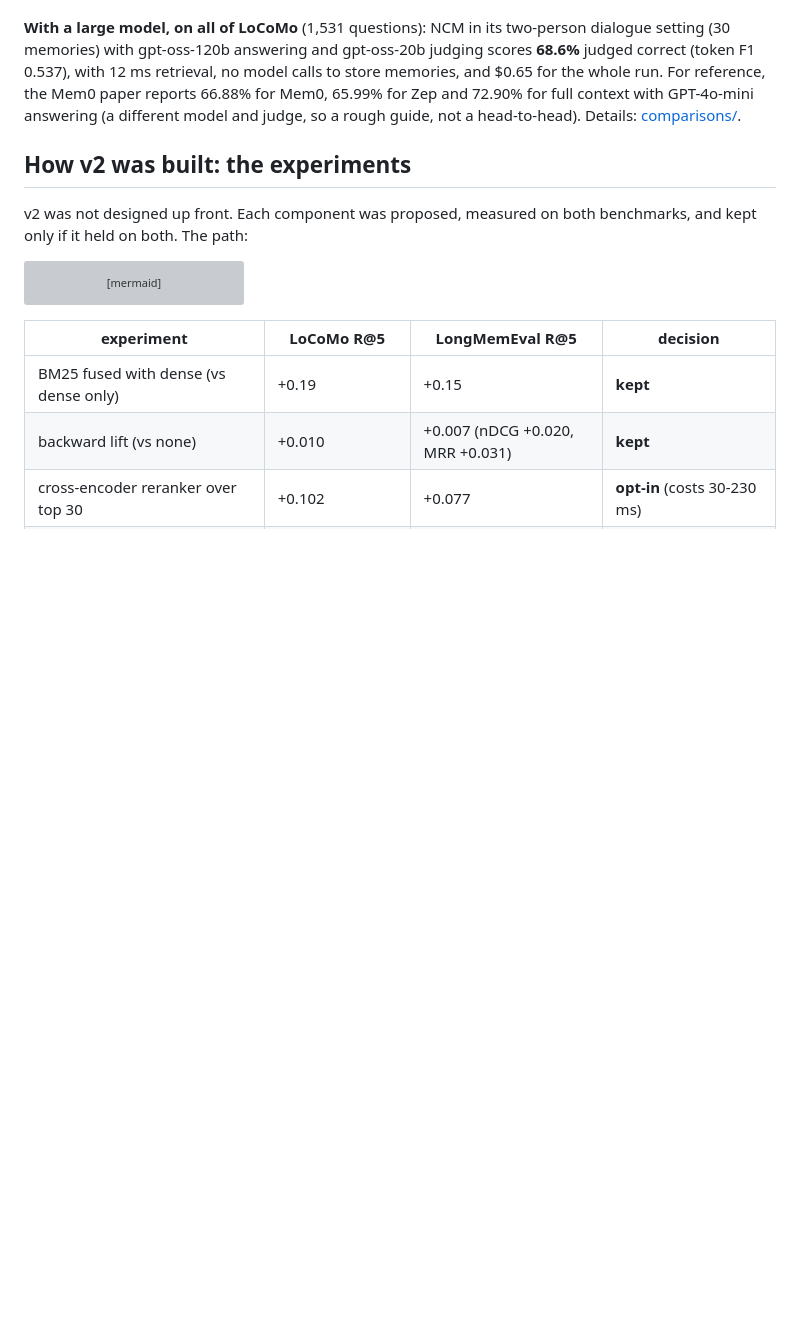
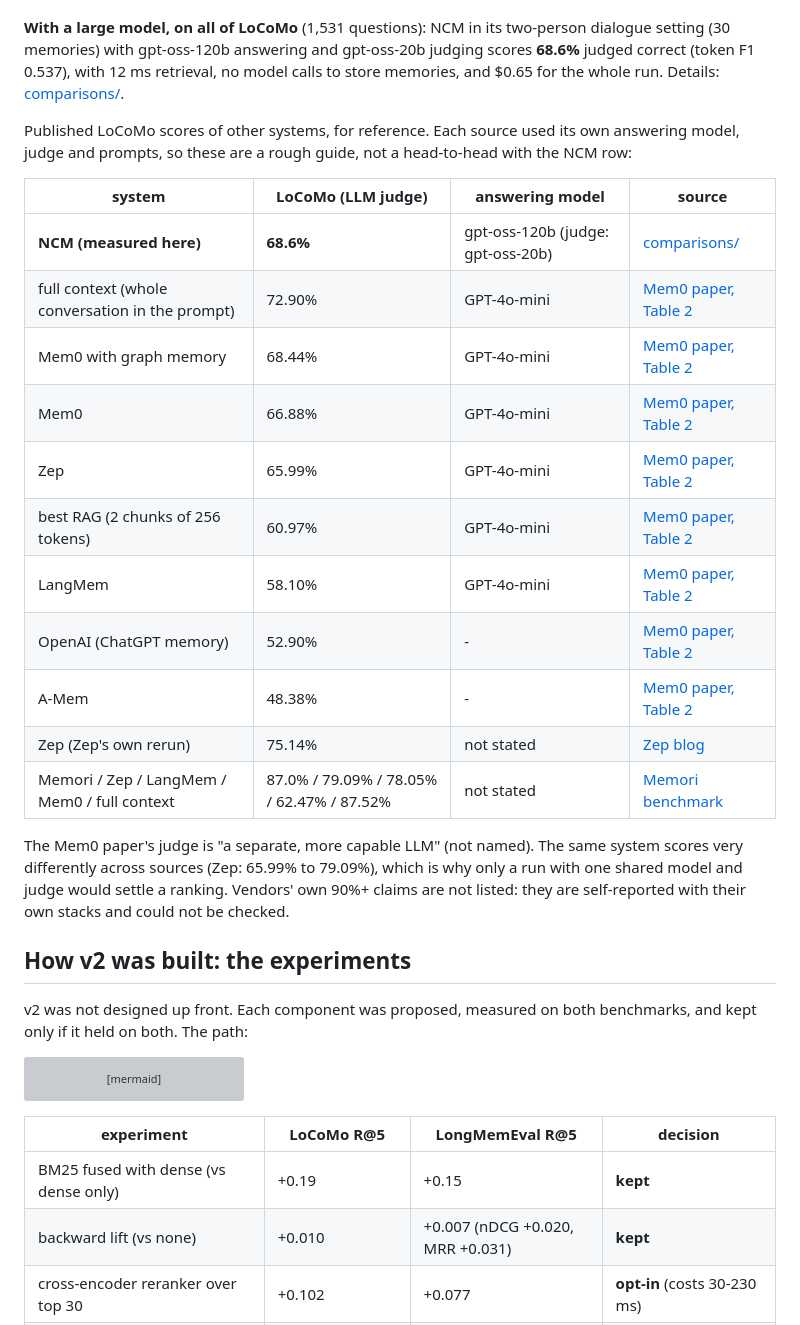
Before and after one commit to iam-saiteja/NCM, a Markdown page: README.md, the part around the change. GitHub-like rendering; blank space fills up the shorter version; grey boxes are pictures that could not be loaded.

Commit message:
README: published LoCoMo scores of other systems, each with its source
Mem0 paper Table 2 (full context, Mem0g, Mem0, Zep, RAG, LangMem, OpenAI, A-Mem),
Zep's own rerun and Memori's evaluation, next to NCM's measured 68.6%, with the
answering model each used and a note that the setups differ.

```diff
--- a/README.md
+++ b/README.md
@@ -283,10 +283,30 @@ alongside in [comparisons/](comparisons/README.md#3-published-numbers-from-the-v
 **With a large model, on all of LoCoMo** (1,531 questions): NCM in its two-person dialogue
 setting (30 memories) with gpt-oss-120b answering and gpt-oss-20b judging scores **68.6%**
 judged correct (token F1 0.537), with 12 ms retrieval, no model calls to store memories,
-and $0.65 for the whole run. For reference, the Mem0 paper reports 66.88% for Mem0, 65.99%
-for Zep and 72.90% for full context with GPT-4o-mini answering (a different model and
-judge, so a rough guide, not a head-to-head). Details:
+and $0.65 for the whole run. Details:
 [comparisons/](comparisons/README.md#3b-ncm-on-all-of-locomo-with-a-large-model-measured-here).
+
+Published LoCoMo scores of other systems, for reference. Each source used its own answering
+model, judge and prompts, so these are a rough guide, not a head-to-head with the NCM row:
+
+| system | LoCoMo (LLM judge) | answering model | source |
+|---|---|---|---|
+| **NCM (measured here)** | **68.6%** | gpt-oss-120b (judge: gpt-oss-20b) | [comparisons/](comparisons/README.md#3b-ncm-on-all-of-locomo-with-a-large-model-measured-here) |
+| full context (whole conversation in the prompt) | 72.90% | GPT-4o-mini | [Mem0 paper, Table 2](https://arxiv.org/abs/2504.19413) |
+| Mem0 with graph memory | 68.44% | GPT-4o-mini | [Mem0 paper, Table 2](https://arxiv.org/abs/2504.19413) |
+| Mem0 | 66.88% | GPT-4o-mini | [Mem0 paper, Table 2](https://arxiv.org/abs/2504.19413) |
+| Zep | 65.99% | GPT-4o-mini | [Mem0 paper, Table 2](https://arxiv.org/abs/2504.19413) |
+| best RAG (2 chunks of 256 tokens) | 60.97% | GPT-4o-mini | [Mem0 paper, Table 2](https://arxiv.org/abs/2504.19413) |
+| LangMem | 58.10% | GPT-4o-mini | [Mem0 paper, Table 2](https://arxiv.org/abs/2504.19413) |
+| OpenAI (ChatGPT memory) | 52.90% | - | [Mem0 paper, Table 2](https://arxiv.org/abs/2504.19413) |
+| A-Mem | 48.38% | - | [Mem0 paper, Table 2](https://arxiv.org/abs/2504.19413) |
+| Zep (Zep's own rerun) | 75.14% | not stated | [Zep blog](https://www.getzep.com/blog/lies-damn-lies-statistics-is-mem0-really-sota-in-agent-memory/) |
+| Memori / Zep / LangMem / Mem0 / full context | 87.0% / 79.09% / 78.05% / 62.47% / 87.52% | not stated | [Memori benchmark](https://memorilabs.ai/docs/memori-cloud/benchmark/results/) |
+
+The Mem0 paper's judge is "a separate, more capable LLM" (not named). The same system scores
+very differently across sources (Zep: 65.99% to 79.09%), which is why only a run with one
+shared model and judge would settle a ranking. Vendors' own 90%+ claims are not listed:
+they are self-reported with their own stacks and could not be checked.
 
 ## How v2 was built: the experiments
 
```
